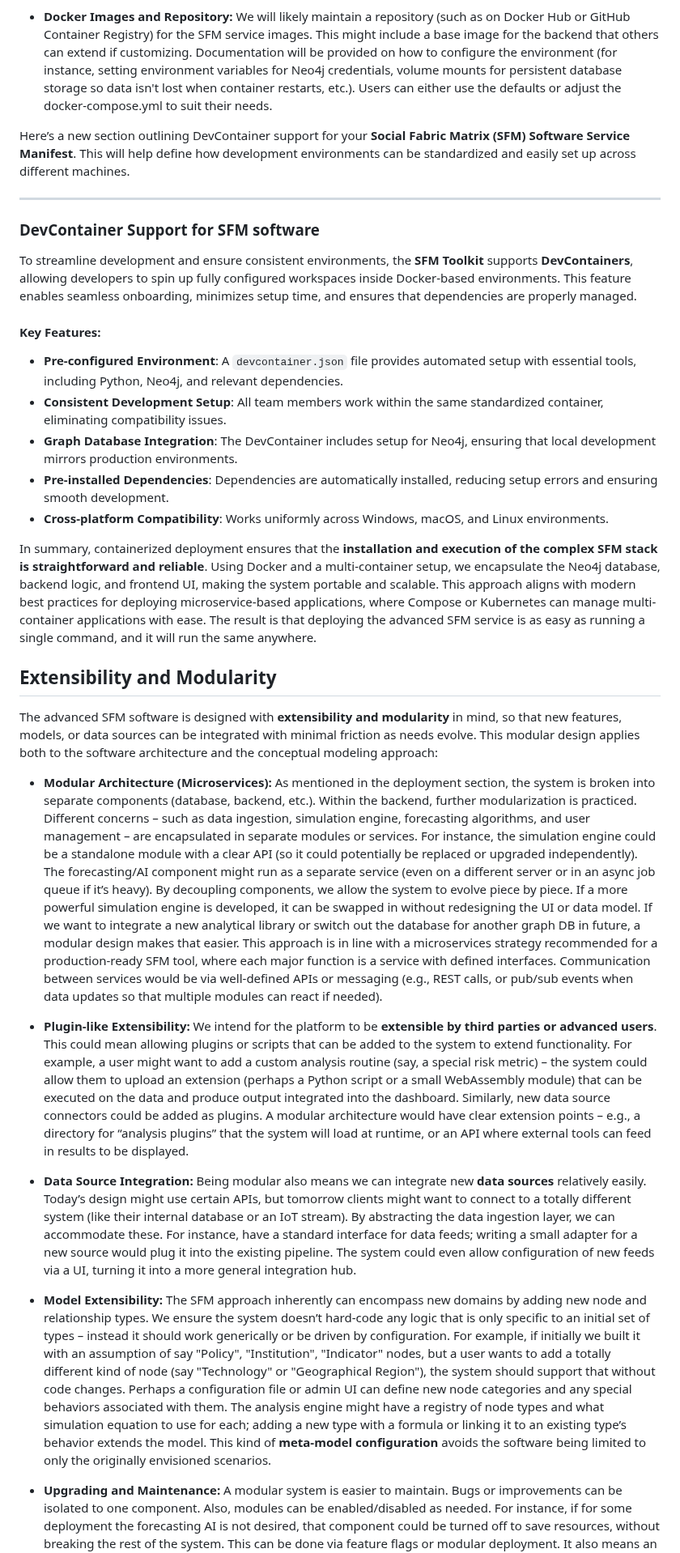
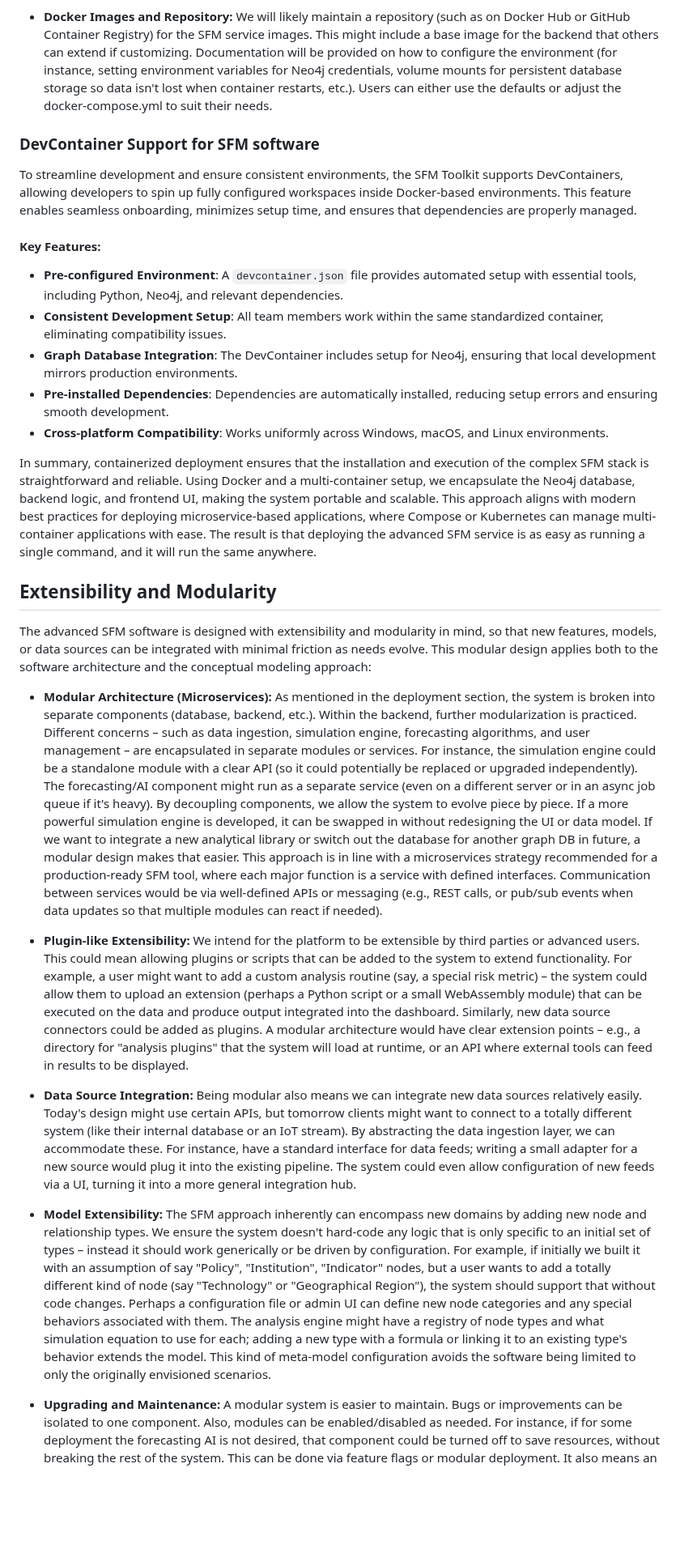
Before and after one commit to garrickdabbs/SFM-Graph-Service, a Markdown page: sfmgraph/sfmManifest.md, the part around one of its changes. Shown at 81% size. Rendered like a GitHub page; blank space fills up the shorter version.

```diff
--- a/sfmgraph/sfmManifest.md
+++ b/sfmgraph/sfmManifest.md
@@ -221,13 +221,9 @@ To facilitate easy deployment and scaling of the SFM software, the entire system
 
 - **Docker Images and Repository:** We will likely maintain a repository (such as on Docker Hub or GitHub Container Registry) for the SFM service images. This might include a base image for the backend that others can extend if customizing. Documentation will be provided on how to configure the environment (for instance, setting environment variables for Neo4j credentials, volume mounts for persistent database storage so data isn't lost when container restarts, etc.). Users can either use the defaults or adjust the docker-compose.yml to suit their needs.
 
-Here’s a new section outlining DevContainer support for your **Social Fabric Matrix (SFM) Software Service Manifest**. This will help define how development environments can be standardized and easily set up across different machines.
-
----
-
 ### DevContainer Support for SFM software
 
-To streamline development and ensure consistent environments, the **SFM Toolkit** supports **DevContainers**, allowing developers to spin up fully configured workspaces inside Docker-based environments. This feature enables seamless onboarding, minimizes setup time, and ensures that dependencies are properly managed.
+To streamline development and ensure consistent environments, the SFM Toolkit supports DevContainers, allowing developers to spin up fully configured workspaces inside Docker-based environments. This feature enables seamless onboarding, minimizes setup time, and ensures that dependencies are properly managed.
 
 #### Key Features:
 - **Pre-configured Environment**: A `devcontainer.json` file provides automated setup with essential tools, including Python, Neo4j, and relevant dependencies.
@@ -236,19 +232,19 @@ To streamline development and ensure consistent environments, the **SFM Toolkit*
 - **Pre-installed Dependencies**: Dependencies are automatically installed, reducing setup errors and ensuring smooth development.
 - **Cross-platform Compatibility**: Works uniformly across Windows, macOS, and Linux environments.
 
-In summary, containerized deployment ensures that the **installation and execution of the complex SFM stack is straightforward and reliable**. Using Docker and a multi-container setup, we encapsulate the Neo4j database, backend logic, and frontend UI, making the system portable and scalable. This approach aligns with modern best practices for deploying microservice-based applications, where Compose or Kubernetes can manage multi-container applications with ease. The result is that deploying the advanced SFM service is as easy as running a single command, and it will run the same anywhere.
+In summary, containerized deployment ensures that the installation and execution of the complex SFM stack is straightforward and reliable. Using Docker and a multi-container setup, we encapsulate the Neo4j database, backend logic, and frontend UI, making the system portable and scalable. This approach aligns with modern best practices for deploying microservice-based applications, where Compose or Kubernetes can manage multi-container applications with ease. The result is that deploying the advanced SFM service is as easy as running a single command, and it will run the same anywhere.
 
 ## Extensibility and Modularity
 
-The advanced SFM software is designed with **extensibility and modularity** in mind, so that new features, models, or data sources can be integrated with minimal friction as needs evolve. This modular design applies both to the software architecture and the conceptual modeling approach:
+The advanced SFM software is designed with extensibility and modularity in mind, so that new features, models, or data sources can be integrated with minimal friction as needs evolve. This modular design applies both to the software architecture and the conceptual modeling approach:
 
-- **Modular Architecture (Microservices):** As mentioned in the deployment section, the system is broken into separate components (database, backend, etc.). Within the backend, further modularization is practiced. Different concerns – such as data ingestion, simulation engine, forecasting algorithms, and user management – are encapsulated in separate modules or services. For instance, the simulation engine could be a standalone module with a clear API (so it could potentially be replaced or upgraded independently). The forecasting/AI component might run as a separate service (even on a different server or in an async job queue if it’s heavy). By decoupling components, we allow the system to evolve piece by piece. If a more powerful simulation engine is developed, it can be swapped in without redesigning the UI or data model. If we want to integrate a new analytical library or switch out the database for another graph DB in future, a modular design makes that easier. This approach is in line with a microservices strategy recommended for a production-ready SFM tool, where each major function is a service with defined interfaces. Communication between services would be via well-defined APIs or messaging (e.g., REST calls, or pub/sub events when data updates so that multiple modules can react if needed).
+- **Modular Architecture (Microservices):** As mentioned in the deployment section, the system is broken into separate components (database, backend, etc.). Within the backend, further modularization is practiced. Different concerns – such as data ingestion, simulation engine, forecasting algorithms, and user management – are encapsulated in separate modules or services. For instance, the simulation engine could be a standalone module with a clear API (so it could potentially be replaced or upgraded independently). The forecasting/AI component might run as a separate service (even on a different server or in an async job queue if it's heavy). By decoupling components, we allow the system to evolve piece by piece. If a more powerful simulation engine is developed, it can be swapped in without redesigning the UI or data model. If we want to integrate a new analytical library or switch out the database for another graph DB in future, a modular design makes that easier. This approach is in line with a microservices strategy recommended for a production-ready SFM tool, where each major function is a service with defined interfaces. Communication between services would be via well-defined APIs or messaging (e.g., REST calls, or pub/sub events when data updates so that multiple modules can react if needed).
 
-- **Plugin-like Extensibility:** We intend for the platform to be **extensible by third parties or advanced users**. This could mean allowing plugins or scripts that can be added to the system to extend functionality. For example, a user might want to add a custom analysis routine (say, a special risk metric) – the system could allow them to upload an extension (perhaps a Python script or a small WebAssembly module) that can be executed on the data and produce output integrated into the dashboard. Similarly, new data source connectors could be added as plugins. A modular architecture would have clear extension points – e.g., a directory for “analysis plugins” that the system will load at runtime, or an API where external tools can feed in results to be displayed.
+- **Plugin-like Extensibility:** We intend for the platform to be extensible by third parties or advanced users. This could mean allowing plugins or scripts that can be added to the system to extend functionality. For example, a user might want to add a custom analysis routine (say, a special risk metric) – the system could allow them to upload an extension (perhaps a Python script or a small WebAssembly module) that can be executed on the data and produce output integrated into the dashboard. Similarly, new data source connectors could be added as plugins. A modular architecture would have clear extension points – e.g., a directory for "analysis plugins" that the system will load at runtime, or an API where external tools can feed in results to be displayed.
 
-- **Data Source Integration:** Being modular also means we can integrate new **data sources** relatively easily. Today’s design might use certain APIs, but tomorrow clients might want to connect to a totally different system (like their internal database or an IoT stream). By abstracting the data ingestion layer, we can accommodate these. For instance, have a standard interface for data feeds; writing a small adapter for a new source would plug it into the existing pipeline. The system could even allow configuration of new feeds via a UI, turning it into a more general integration hub.
+- **Data Source Integration:** Being modular also means we can integrate new data sources relatively easily. Today's design might use certain APIs, but tomorrow clients might want to connect to a totally different system (like their internal database or an IoT stream). By abstracting the data ingestion layer, we can accommodate these. For instance, have a standard interface for data feeds; writing a small adapter for a new source would plug it into the existing pipeline. The system could even allow configuration of new feeds via a UI, turning it into a more general integration hub.
 
-- **Model Extensibility:** The SFM approach inherently can encompass new domains by adding new node and relationship types. We ensure the system doesn’t hard-code any logic that is only specific to an initial set of types – instead it should work generically or be driven by configuration. For example, if initially we built it with an assumption of say "Policy", "Institution", "Indicator" nodes, but a user wants to add a totally different kind of node (say "Technology" or "Geographical Region"), the system should support that without code changes. Perhaps a configuration file or admin UI can define new node categories and any special behaviors associated with them. The analysis engine might have a registry of node types and what simulation equation to use for each; adding a new type with a formula or linking it to an existing type’s behavior extends the model. This kind of **meta-model configuration** avoids the software being limited to only the originally envisioned scenarios.
+- **Model Extensibility:** The SFM approach inherently can encompass new domains by adding new node and relationship types. We ensure the system doesn't hard-code any logic that is only specific to an initial set of types – instead it should work generically or be driven by configuration. For example, if initially we built it with an assumption of say "Policy", "Institution", "Indicator" nodes, but a user wants to add a totally different kind of node (say "Technology" or "Geographical Region"), the system should support that without code changes. Perhaps a configuration file or admin UI can define new node categories and any special behaviors associated with them. The analysis engine might have a registry of node types and what simulation equation to use for each; adding a new type with a formula or linking it to an existing type's behavior extends the model. This kind of meta-model configuration avoids the software being limited to only the originally envisioned scenarios.
 
 - **Upgrading and Maintenance:** A modular system is easier to maintain. Bugs or improvements can be isolated to one component. Also, modules can be enabled/disabled as needed. For instance, if for some deployment the forecasting AI is not desired, that component could be turned off to save resources, without breaking the rest of the system. This can be done via feature flags or modular deployment. It also means an organization could run just a subset of the system if their use case is narrower (e.g., just the modeling and dashboard, without the real-time feeds, if not needed).
 
```
Also changed, not shown: other parts of sfmgraph/sfmManifest.md (+99 -99 lines), sfmgraph/SFMSuiteDesignProposal.md (+37 -38 lines).
